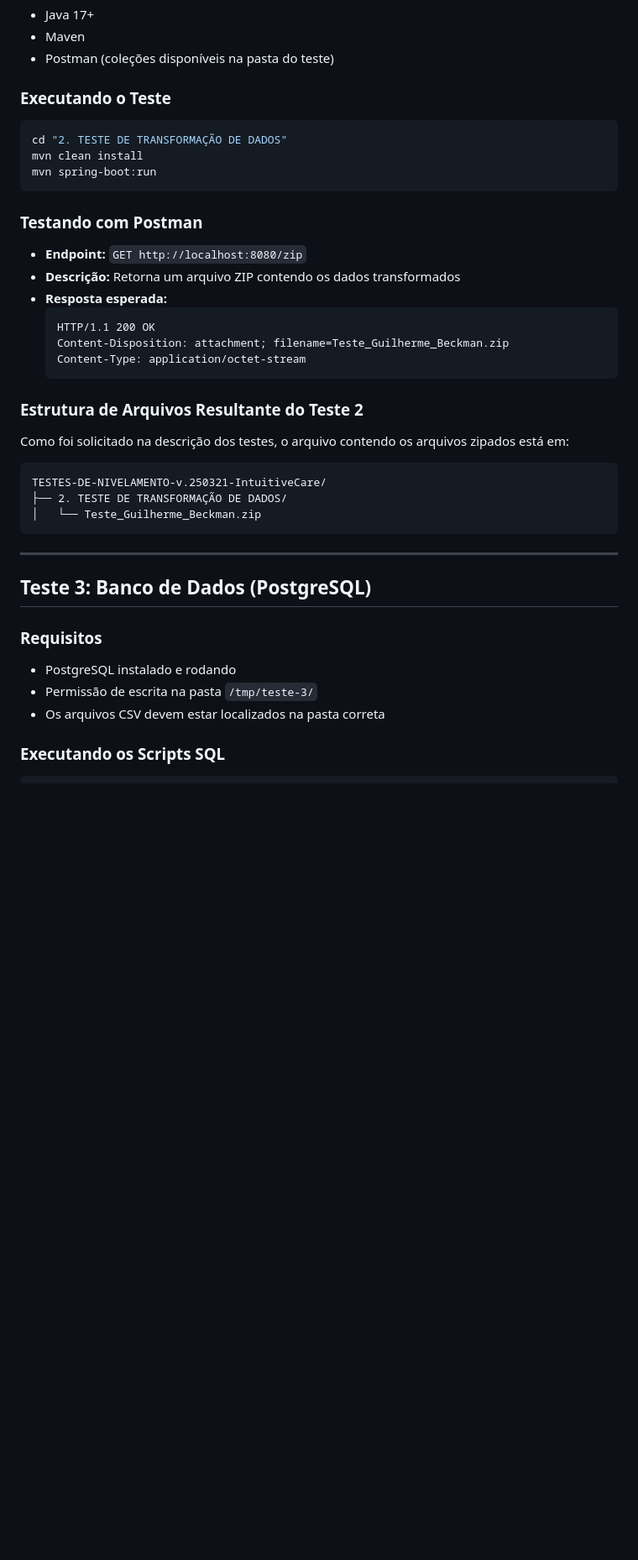
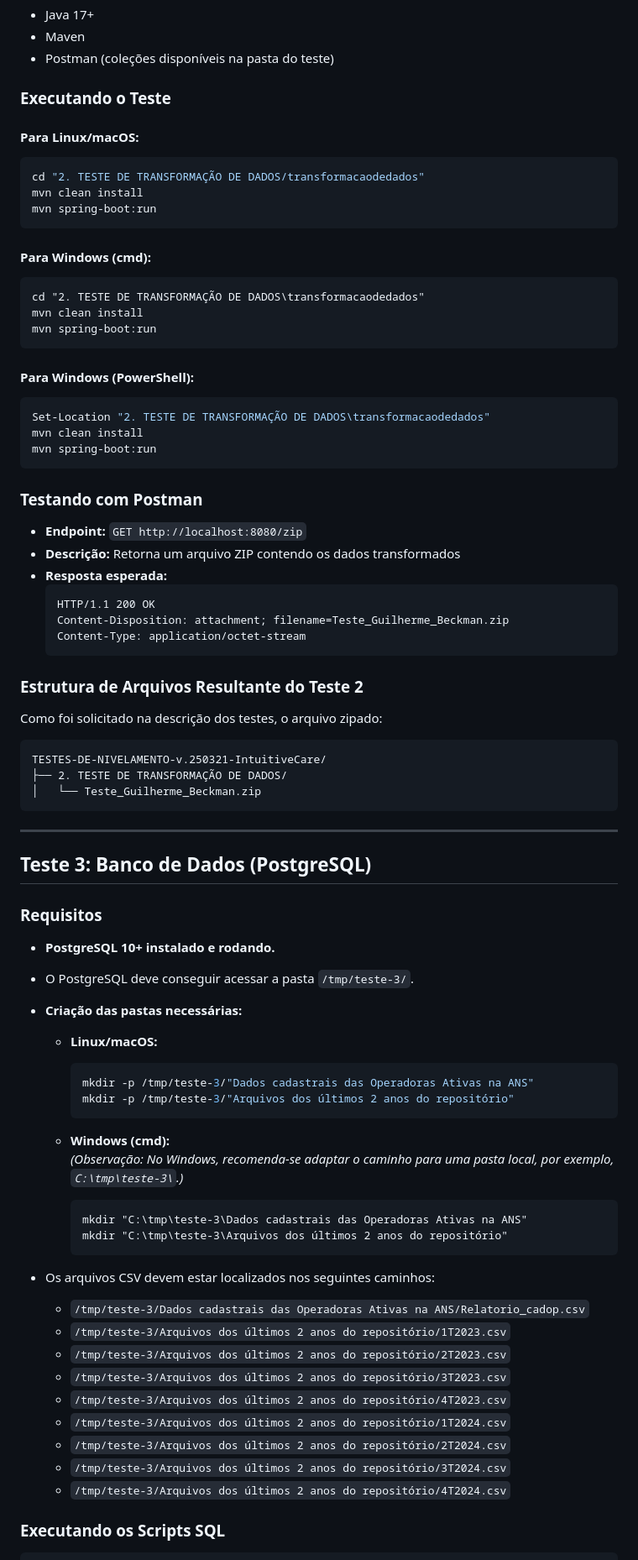
Before and after one commit to Guilherme-Beckman/TESTES-DE-NIVELAMENTO-v.250321-IntuitiveCare, a Markdown page: README.md, the part around one of its changes. Shown at 84% size. Drawn GitHub-style; blank space fills up the shorter version.

````diff
--- a/README.md
+++ b/README.md
@@ -42,12 +57,27 @@ mvn spring-boot:run
 - Postman (coleções disponíveis na pasta do teste)
 
 ### Executando o Teste
+
+#### Para Linux/macOS:
 ```sh
-cd "2. TESTE DE TRANSFORMAÇÃO DE DADOS"
+cd "2. TESTE DE TRANSFORMAÇÃO DE DADOS/transformacaodedados"
 mvn clean install
 mvn spring-boot:run
 ```
 
+#### Para Windows (cmd):
+```bat
+cd "2. TESTE DE TRANSFORMAÇÃO DE DADOS\transformacaodedados"
+mvn clean install
+mvn spring-boot:run
+```
+
+#### Para Windows (PowerShell):
+```powershell
+Set-Location "2. TESTE DE TRANSFORMAÇÃO DE DADOS\transformacaodedados"
+mvn clean install
+mvn spring-boot:run
+```
 ### Testando com Postman
 - **Endpoint:** `GET http://localhost:8080/zip`
 - **Descrição:** Retorna um arquivo ZIP contendo os dados transformados
@@ -59,7 +89,7 @@ mvn spring-boot:run
   ```
 
 ### Estrutura de Arquivos Resultante do Teste 2
-Como foi solicitado na descrição dos testes, o arquivo contendo os arquivos zipados está em:
+Como foi solicitado na descrição dos testes, o arquivo zipado:
 
 ```
 TESTES-DE-NIVELAMENTO-v.250321-IntuitiveCare/
@@ -70,10 +100,37 @@ TESTES-DE-NIVELAMENTO-v.250321-IntuitiveCare/
 ---
 
 ## Teste 3: Banco de Dados (PostgreSQL)
+
 ### Requisitos
-- PostgreSQL instalado e rodando
-- Permissão de escrita na pasta `/tmp/teste-3/`
-- Os arquivos CSV devem estar localizados na pasta correta
+
+- **PostgreSQL 10+ instalado e rodando.**
+- O PostgreSQL deve conseguir acessar a pasta `/tmp/teste-3/`.
+- **Criação das pastas necessárias:**
+
+  - **Linux/macOS:**
+    ```sh
+    mkdir -p /tmp/teste-3/"Dados cadastrais das Operadoras Ativas na ANS"
+    mkdir -p /tmp/teste-3/"Arquivos dos últimos 2 anos do repositório"
+    ```
+
+  - **Windows (cmd):**
+    *(Observação: No Windows, recomenda-se adaptar o caminho para uma pasta local, por exemplo, `C:\tmp\teste-3\`.)*
+    ```bat
+    mkdir "C:\tmp\teste-3\Dados cadastrais das Operadoras Ativas na ANS"
+    mkdir "C:\tmp\teste-3\Arquivos dos últimos 2 anos do repositório"
+    ```
+
+- Os arquivos CSV devem estar localizados nos seguintes caminhos:
+  - `/tmp/teste-3/Dados cadastrais das Operadoras Ativas na ANS/Relatorio_cadop.csv`
+  - `/tmp/teste-3/Arquivos dos últimos 2 anos do repositório/1T2023.csv`
+  - `/tmp/teste-3/Arquivos dos últimos 2 anos do repositório/2T2023.csv`
+  - `/tmp/teste-3/Arquivos dos últimos 2 anos do repositório/3T2023.csv`
+  - `/tmp/teste-3/Arquivos dos últimos 2 anos do repositório/4T2023.csv`
+  - `/tmp/teste-3/Arquivos dos últimos 2 anos do repositório/1T2024.csv`
+  - `/tmp/teste-3/Arquivos dos últimos 2 anos do repositório/2T2024.csv`
+  - `/tmp/teste-3/Arquivos dos últimos 2 anos do repositório/3T2024.csv`
+  - `/tmp/teste-3/Arquivos dos últimos 2 anos do repositório/4T2024.csv`
 
 ### Executando os Scripts SQL
+
 ```sh
````
Also changed, not shown: other parts of README.md (+24 -5 lines).
